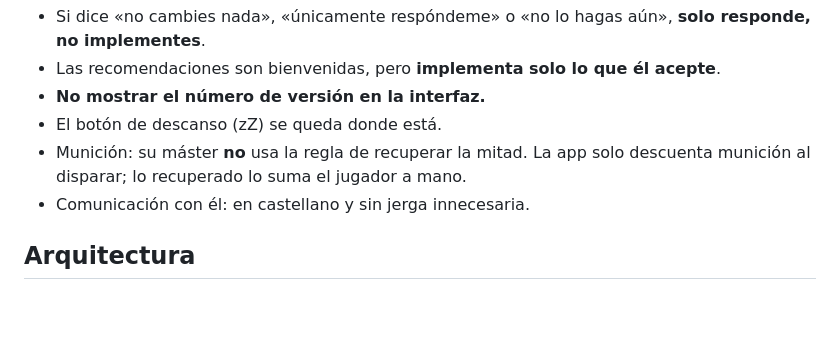
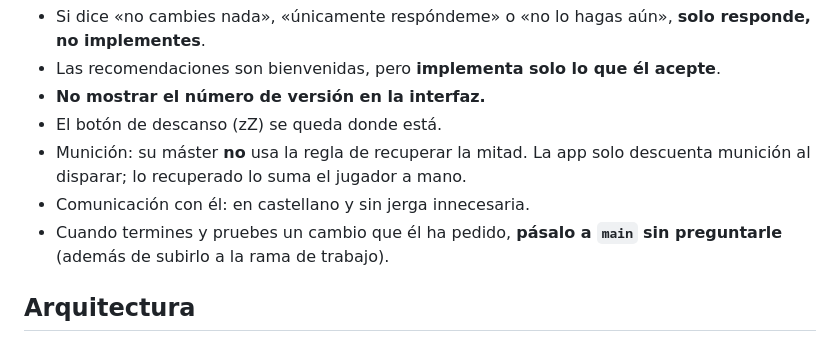
Before and after one commit to AlbertContreras98/Fichas-5e, a Markdown page: CLAUDE.md, the part around the change. Drawn GitHub-style; blank space fills up the shorter version.

Commit message:
CLAUDE.md: los cambios terminados se pasan a main sin preguntar
Co-Authored-By: Claude Opus 5.5 <noreply@anthropic.com>
Claude-Session: https://claude.ai/code/session_016s5CXsywNie2Lvux8ftmju

```diff
--- a/CLAUDE.md
+++ b/CLAUDE.md
@@ -18,6 +18,7 @@ La app está pensada para jugar con dados físicos. No tira dados: dice qué tir
 - El botón de descanso (zZ) se queda donde está.
 - Munición: su máster **no** usa la regla de recuperar la mitad. La app solo descuenta munición al disparar; lo recuperado lo suma el jugador a mano.
 - Comunicación con él: en castellano y sin jerga innecesaria.
+- Cuando termines y pruebes un cambio que él ha pedido, **pásalo a `main` sin preguntarle** (además de subirlo a la rama de trabajo).
 
 ## Arquitectura
 
```
